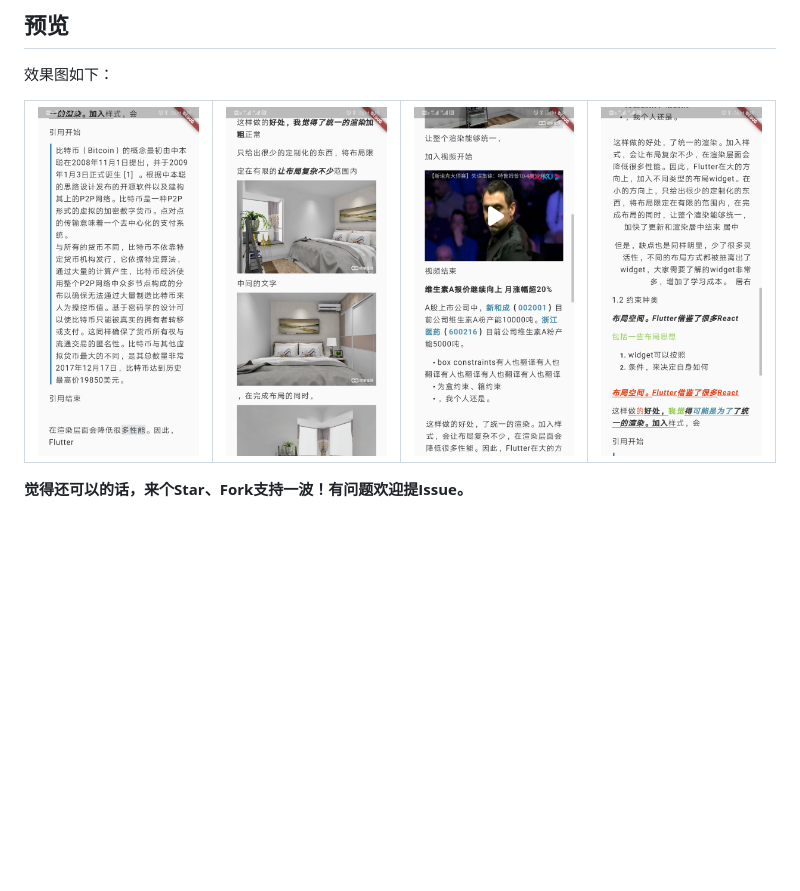
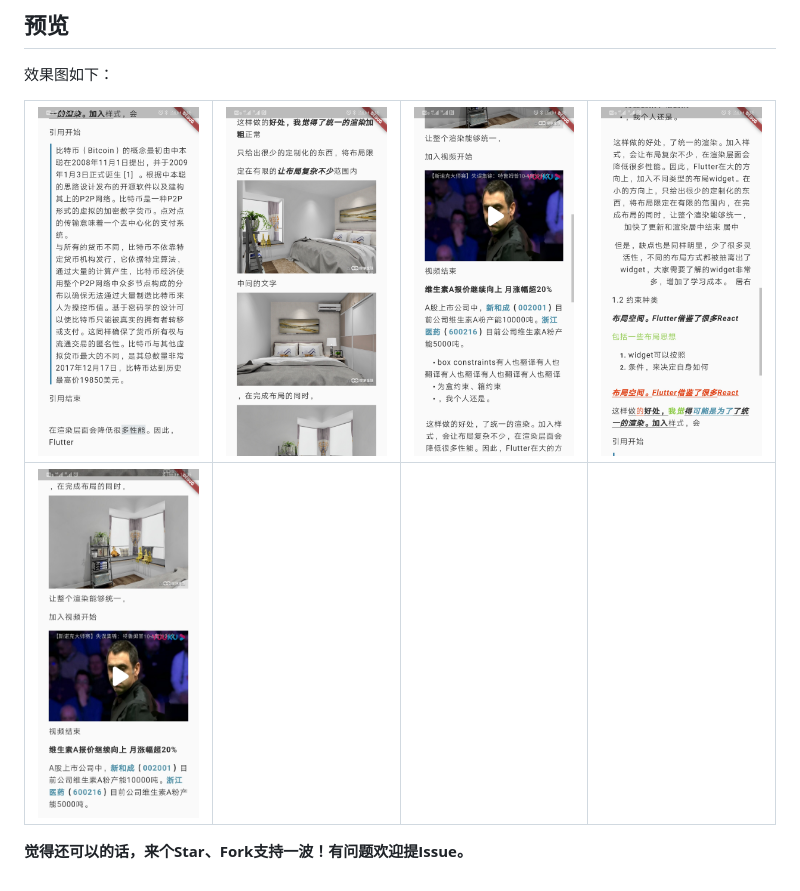
Before and after one commit to houzhenpu/flutter_html_text, a Markdown page: README.md, the part around the change. Drawn GitHub-style; pictures changed too: preview/Screenshot_5.png (added); blank space fills up the shorter version.

Commit message:
【完善】修改图片展示

```diff
--- a/README.md
+++ b/README.md
@@ -67,8 +67,8 @@ HtmlParserToWidgetList(
 
 效果图如下：
 
-| ![](./preview/Screenshot_1.jpg)    |  ![](./preview/Screenshot_2.jpg)    | ![](./preview/Screenshot_3.jpg)   |  ![](./preview/Screenshot_4.jpg)   |
+| ![](./preview/Screenshot_1.png)    |  ![](./preview/Screenshot_2.png)    | ![](./preview/Screenshot_3.png)   |  ![](./preview/Screenshot_4.png)   |
 | :--------------------------------: | :---------------------------------: | :-------------------------------: | :-------------------------------:  |
-
+| ![](./preview/Screenshot_5.png)    |  |  |  |
 
 **觉得还可以的话，来个Star、Fork支持一波！有问题欢迎提Issue。**
```
Also changed, not shown: preview/Screenshot_1.png (renamed from preview/Screenshot_1.jpg), preview/Screenshot_2.png (renamed from preview/Screenshot_2.jpg), preview/Screenshot_3.png (renamed from preview/Screenshot_3.jpg), preview/Screenshot_4.png (renamed from preview/Screenshot_4.jpg).
